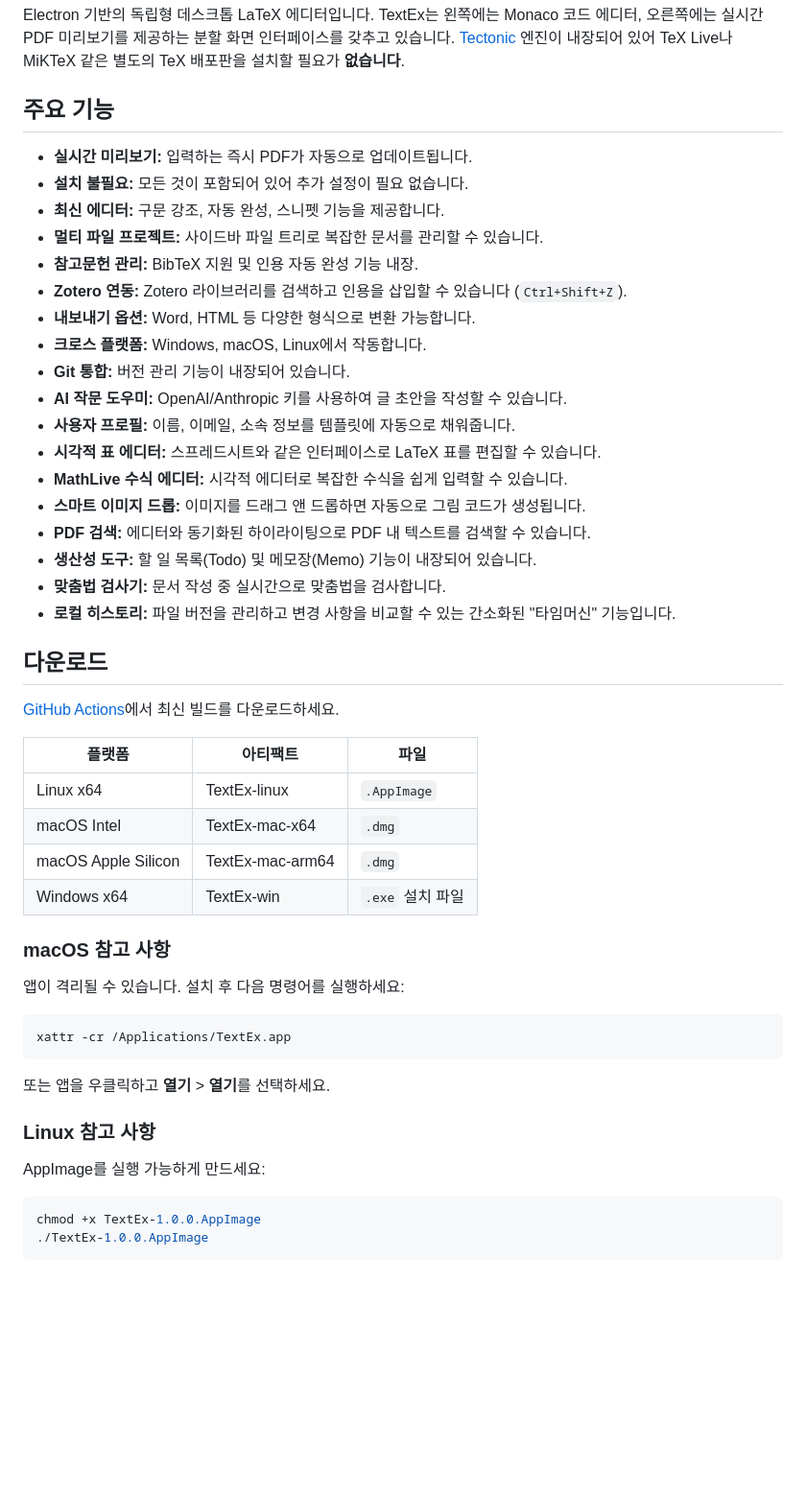
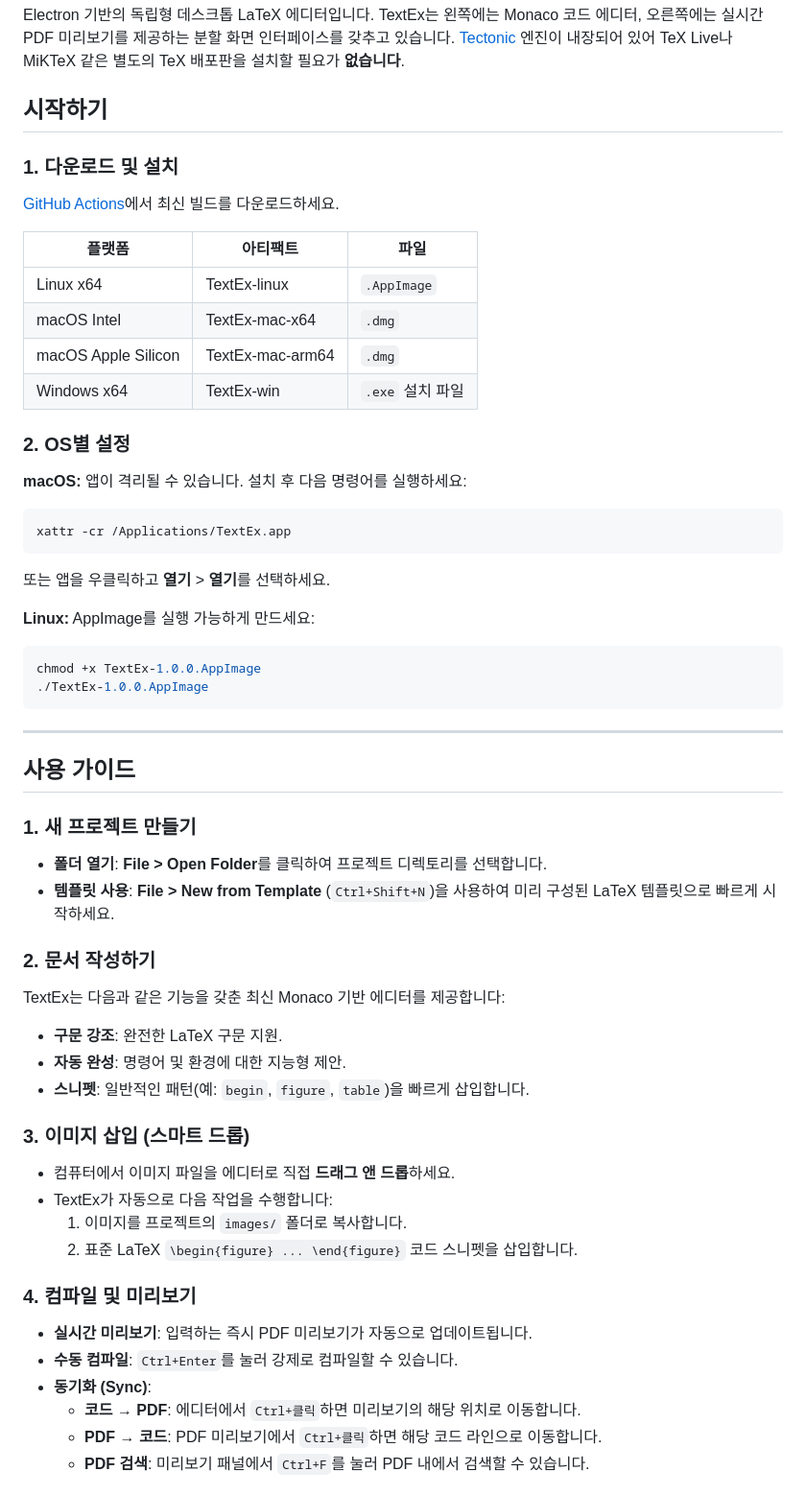
Before and after one commit to Topasm/textex, a Markdown page: README.ko.md, the part around one of its changes. Shown at 96% size. GitHub-like rendering; blank space fills up the shorter version.

````diff
--- a/README.ko.md
+++ b/README.ko.md
@@ -4,28 +4,9 @@
 
 Electron 기반의 독립형 데스크톱 LaTeX 에디터입니다. TextEx는 왼쪽에는 Monaco 코드 에디터, 오른쪽에는 실시간 PDF 미리보기를 제공하는 분할 화면 인터페이스를 갖추고 있습니다. [Tectonic](https://tectonic-typesetting.github.io/) 엔진이 내장되어 있어 TeX Live나 MiKTeX 같은 별도의 TeX 배포판을 설치할 필요가 **없습니다**.
 
-## 주요 기능
+## 시작하기
 
-- **실시간 미리보기:** 입력하는 즉시 PDF가 자동으로 업데이트됩니다.
-- **설치 불필요:** 모든 것이 포함되어 있어 추가 설정이 필요 없습니다.
-- **최신 에디터:** 구문 강조, 자동 완성, 스니펫 기능을 제공합니다.
-- **멀티 파일 프로젝트:** 사이드바 파일 트리로 복잡한 문서를 관리할 수 있습니다.
-- **참고문헌 관리:** BibTeX 지원 및 인용 자동 완성 기능 내장.
-- **Zotero 연동:** Zotero 라이브러리를 검색하고 인용을 삽입할 수 있습니다 (`Ctrl+Shift+Z`).
-- **내보내기 옵션:** Word, HTML 등 다양한 형식으로 변환 가능합니다.
-- **크로스 플랫폼:** Windows, macOS, Linux에서 작동합니다.
-- **Git 통합:** 버전 관리 기능이 내장되어 있습니다.
-- **AI 작문 도우미:** OpenAI/Anthropic 키를 사용하여 글 초안을 작성할 수 있습니다.
-- **사용자 프로필:** 이름, 이메일, 소속 정보를 템플릿에 자동으로 채워줍니다.
-- **시각적 표 에디터:** 스프레드시트와 같은 인터페이스로 LaTeX 표를 편집할 수 있습니다.
-- **MathLive 수식 에디터:** 시각적 에디터로 복잡한 수식을 쉽게 입력할 수 있습니다.
-- **스마트 이미지 드롭:** 이미지를 드래그 앤 드롭하면 자동으로 그림 코드가 생성됩니다.
-- **PDF 검색:** 에디터와 동기화된 하이라이팅으로 PDF 내 텍스트를 검색할 수 있습니다.
-- **생산성 도구:** 할 일 목록(Todo) 및 메모장(Memo) 기능이 내장되어 있습니다.
-- **맞춤법 검사기:** 문서 작성 중 실시간으로 맞춤법을 검사합니다.
-- **로컬 히스토리:** 파일 버전을 관리하고 변경 사항을 비교할 수 있는 간소화된 "타임머신" 기능입니다.
-
-## 다운로드
+### 1. 다운로드 및 설치
 
 [GitHub Actions](../../actions/workflows/build.yml)에서 최신 빌드를 다운로드하세요.
 
@@ -36,16 +17,47 @@ Electron 기반의 독립형 데스크톱 LaTeX 에디터입니다. TextEx는
 | macOS Apple Silicon | TextEx-mac-arm64 | `.dmg` |
 | Windows x64 | TextEx-win | `.exe` 설치 파일 |
 
-### macOS 참고 사항
+### 2. OS별 설정
+
+**macOS:**
 앱이 격리될 수 있습니다. 설치 후 다음 명령어를 실행하세요:
 ```bash
 xattr -cr /Applications/TextEx.app
 ```
 또는 앱을 우클릭하고 **열기** > **열기**를 선택하세요.
 
-### Linux 참고 사항
+**Linux:**
 AppImage를 실행 가능하게 만드세요:
 ```bash
 chmod +x TextEx-1.0.0.AppImage
 ./TextEx-1.0.0.AppImage
 ```
+
+---
+
+## 사용 가이드
+
+### 1. 새 프로젝트 만들기
+-   **폴더 열기**: **File > Open Folder**를 클릭하여 프로젝트 디렉토리를 선택합니다.
+-   **템플릿 사용**: **File > New from Template** (`Ctrl+Shift+N`)을 사용하여 미리 구성된 LaTeX 템플릿으로 빠르게 시작하세요.
+
+### 2. 문서 작성하기
+TextEx는 다음과 같은 기능을 갖춘 최신 Monaco 기반 에디터를 제공합니다:
+-   **구문 강조**: 완전한 LaTeX 구문 지원.
+-   **자동 완성**: 명령어 및 환경에 대한 지능형 제안.
+-   **스니펫**: 일반적인 패턴(예: `begin`, `figure`, `table`)을 빠르게 삽입합니다.
+
+### 3. 이미지 삽입 (스마트 드롭)
+-   컴퓨터에서 이미지 파일을 에디터로 직접 **드래그 앤 드롭**하세요.
+-   TextEx가 자동으로 다음 작업을 수행합니다:
+    1.  이미지를 프로젝트의 `images/` 폴더로 복사합니다.
+    2.  표준 LaTeX `\begin{figure} ... \end{figure}` 코드 스니펫을 삽입합니다.
+
+### 4. 컴파일 및 미리보기
+-   **실시간 미리보기**: 입력하는 즉시 PDF 미리보기가 자동으로 업데이트됩니다.
+-   **수동 컴파일**: `Ctrl+Enter`를 눌러 강제로 컴파일할 수 있습니다.
+-   **동기화 (Sync)**:
+    -   **코드 → PDF**: 에디터에서 `Ctrl+클릭`하면 미리보기의 해당 위치로 이동합니다.
+    -   **PDF → 코드**: PDF 미리보기에서 `Ctrl+클릭`하면 해당 코드 라인으로 이동합니다.
+    -   **PDF 검색**: 미리보기 패널에서 `Ctrl+F`를 눌러 PDF 내에서 검색할 수 있습니다.
+
````
Also changed, not shown: other parts of README.ko.md (+35 -16 lines), README.md (+70 -39 lines).
